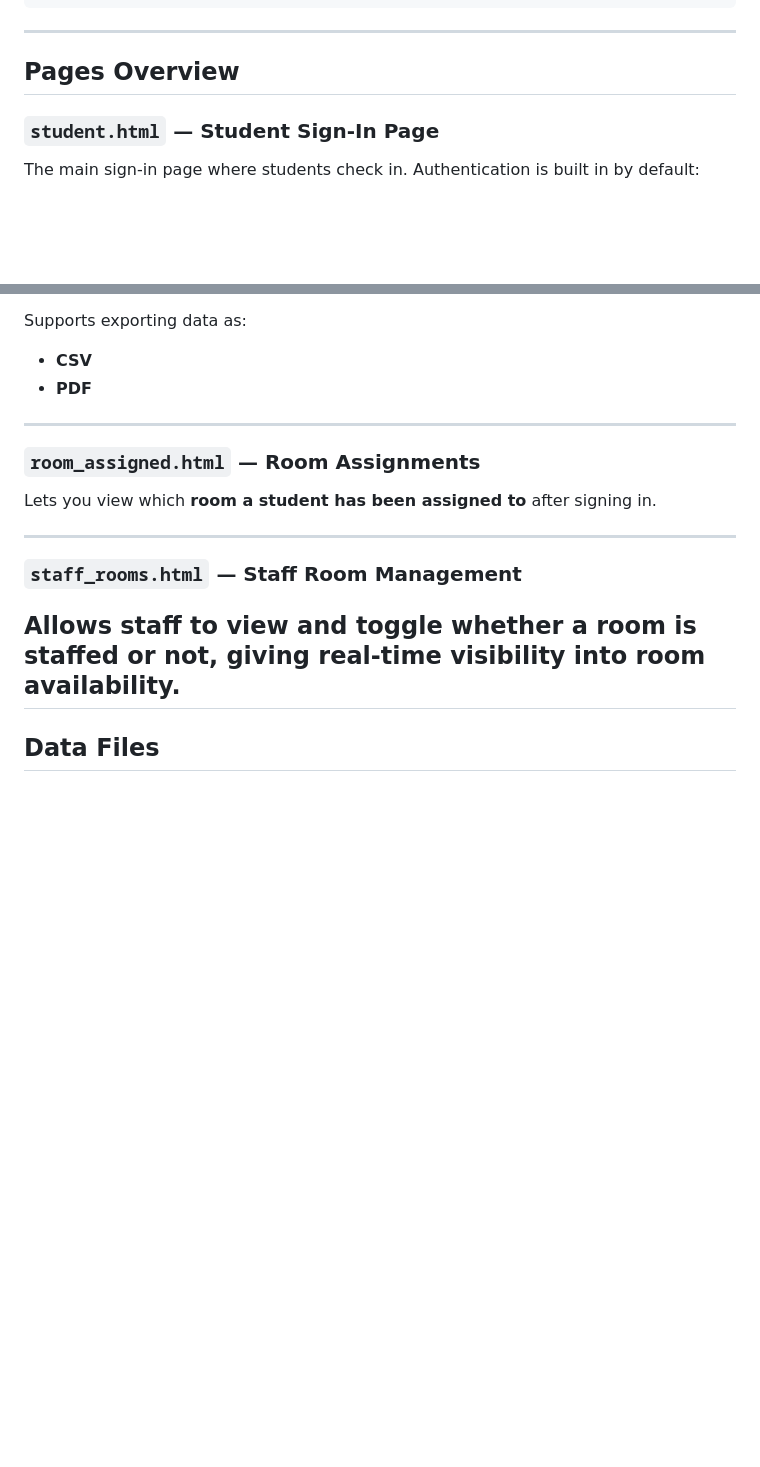
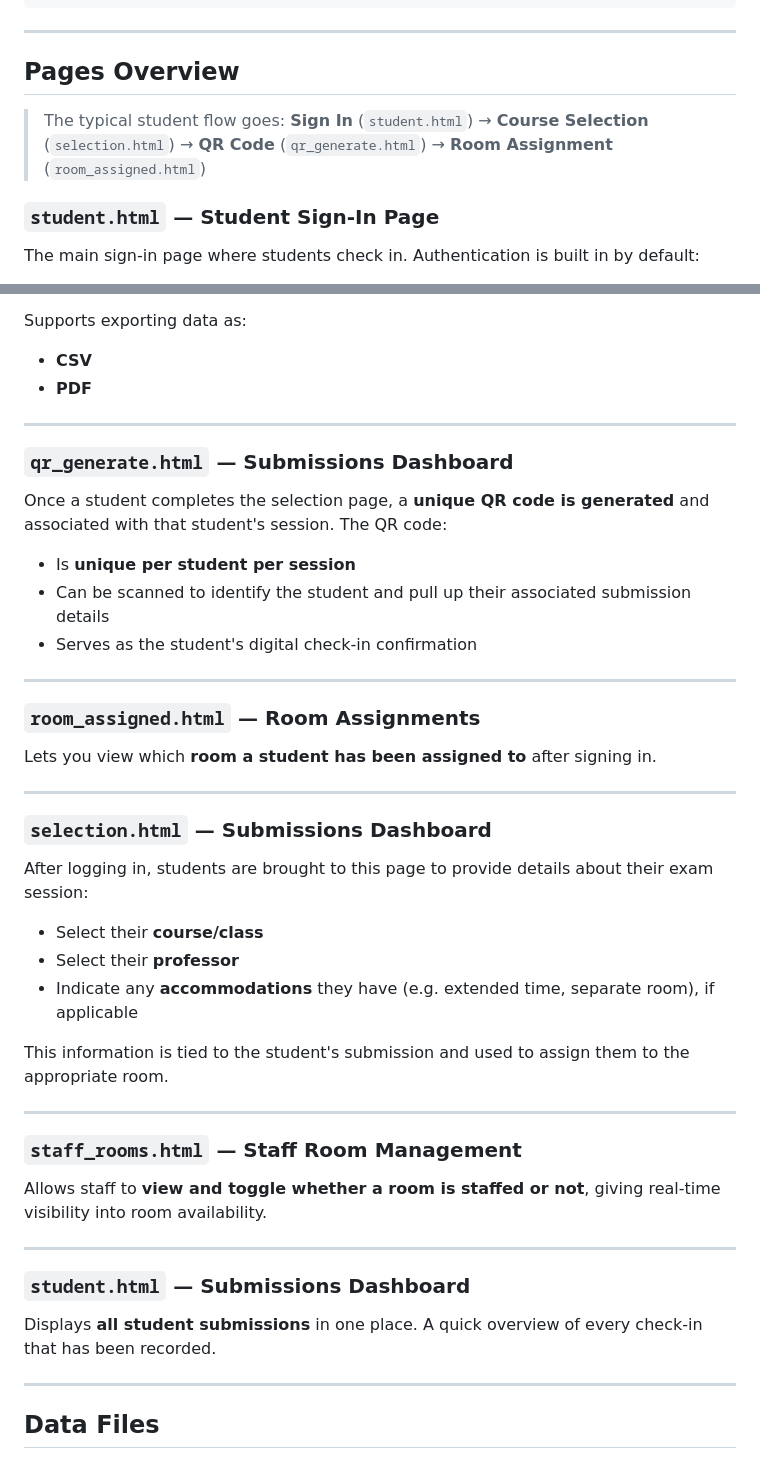
Before and after one commit to moabdmost/metalheads_312, a Markdown page: README.md, 2 parts joined by grey strips. GitHub-like rendering; blank space fills up the shorter version.

```diff
--- a/README.md
+++ b/README.md
@@ -83,6 +83,8 @@ http://10.53.20.114:5001
 ---
 ## Pages Overview
 
+> The typical student flow goes: **Sign In** (`student.html`) → **Course Selection** (`selection.html`) → **QR Code** (`qr_generate.html`) → **Room Assignment** (`room_assigned.html`)
+
 ### `student.html` — Student Sign-In Page
 The main sign-in page where students check in. Authentication is built in by default:
 
@@ -115,13 +117,39 @@ Supports exporting data as:
 
 ---
 
+### `qr_generate.html` — Submissions Dashboard
+Once a student completes the selection page, a **unique QR code is generated** and associated with that student's session. The QR code:
+
+- Is **unique per student per session**
+- Can be scanned to identify the student and pull up their associated submission details
+- Serves as the student's digital check-in confirmation
+
+---
+
 ### `room_assigned.html` — Room Assignments
 Lets you view which **room a student has been assigned to** after signing in.
 
 ---
 
+### `selection.html` — Submissions Dashboard
+After logging in, students are brought to this page to provide details about their exam session:
+
+- Select their **course/class**
+- Select their **professor**
+- Indicate any **accommodations** they have (e.g. extended time, separate room), if applicable
+
+This information is tied to the student's submission and used to assign them to the appropriate room.
+
+---
+
 ### `staff_rooms.html` — Staff Room Management
 Allows staff to **view and toggle whether a room is staffed or not**, giving real-time visibility into room availability.
+
+---
+
+### `student.html` — Submissions Dashboard
+Displays **all student submissions** in one place. A quick overview of every check-in that has been recorded.
+
 ---
 
 ## Data Files
```
